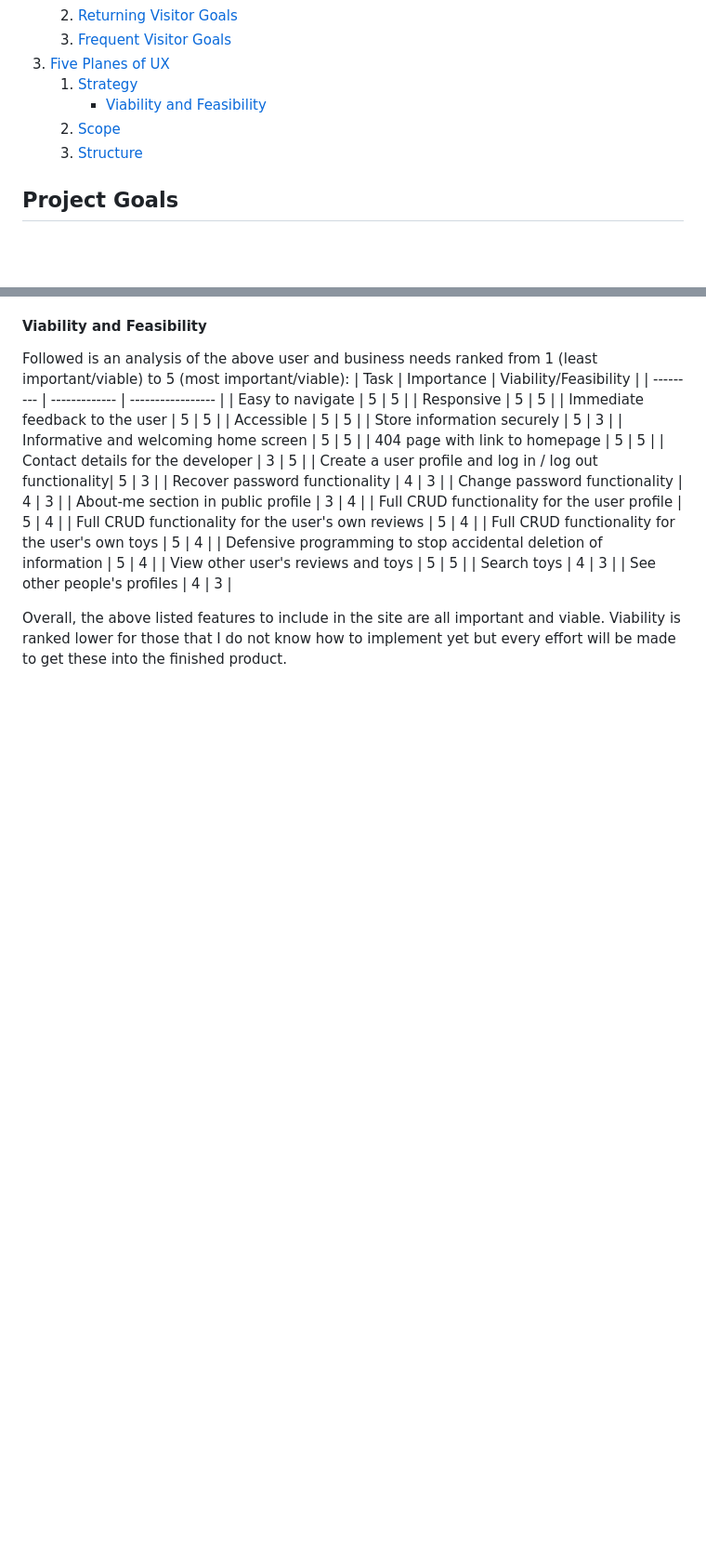
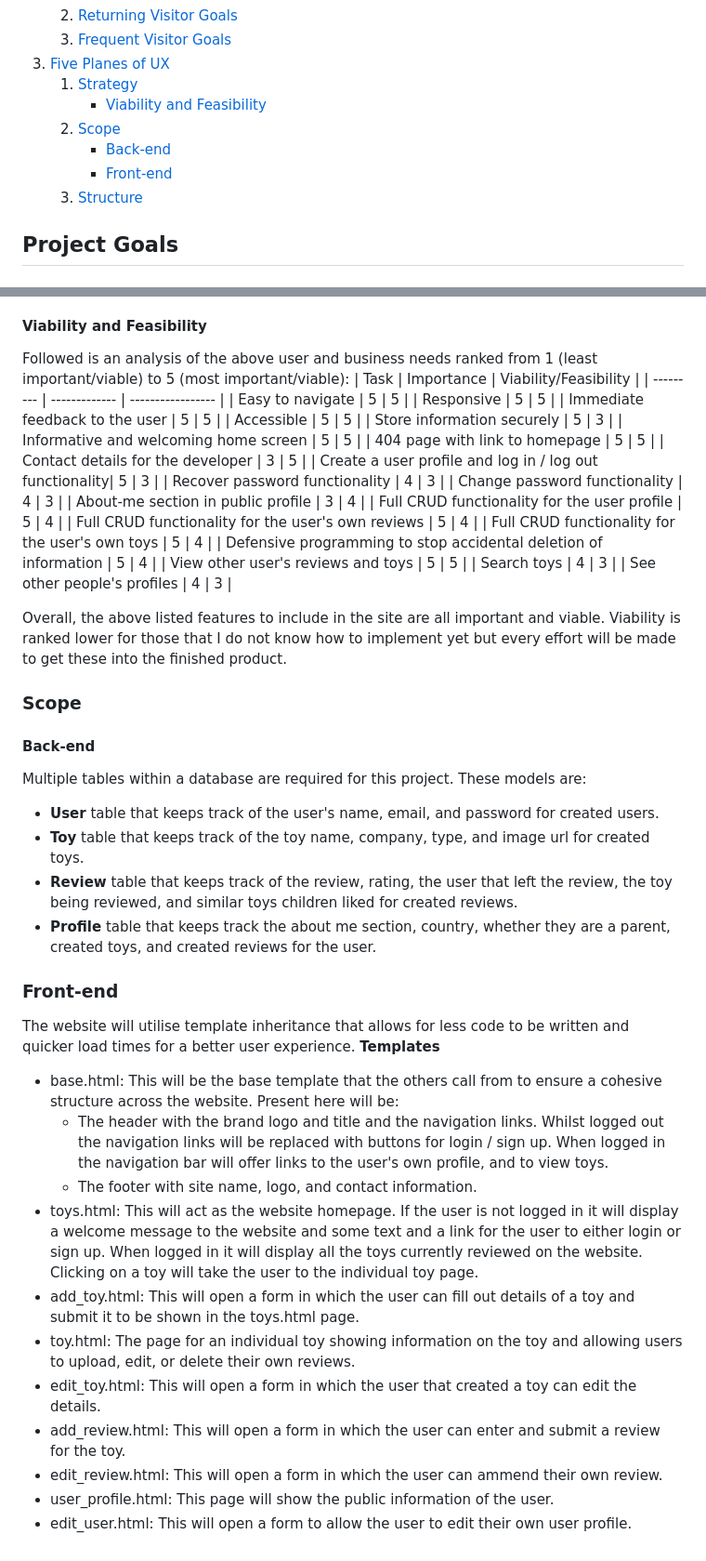
Before and after one commit to amfairley/toytribe, a Markdown page: README.md, 2 parts joined by grey strips. Shown: that part at 93% size. Rendered like a GitHub page; blank space fills up the shorter version.

Commit message:
docs: add scope plane. Issue: #5

```diff
--- a/README.md
+++ b/README.md
@@ -27,6 +27,8 @@ This full stack review website for children's toys was born from my wife and I's
     1. [Strategy](#strategy)
         - [Viability and Feasibility](#viability-and-feasibility)
     2. [Scope](#scope)
+        - [Back-end](#back-end)
+        - [Front-end](#front-end)
     3. [Structure](#structure)
 
 ## Project Goals
@@ -120,3 +122,27 @@ Followed is an analysis of the above user and business needs ranked from 1 (leas
 | See other people's profiles | 4 | 3 |
 
 Overall, the above listed features to include in the site are all important and viable. Viability is ranked lower for those that I do not know how to implement yet but every effort will be made to get these into the finished product.
+
+### Scope
+
+#### Back-end
+Multiple tables within a database are required for this project. These models are:
+- **User** table that keeps track of the user's name, email, and password for created users.
+- **Toy** table that keeps track of the toy name, company, type, and image url for created toys.
+- **Review** table that keeps track of the review, rating, the user that left the review, the toy being reviewed, and similar toys children liked for created reviews.
+- **Profile** table that keeps track the about me section, country, whether they are a parent, created toys, and created reviews for the user.
+
+### Front-end
+The website will utilise template inheritance that allows for less code to be written and quicker load times for a better user experience.
+**Templates**
+- base.html: This will be the base template that the others call from to ensure a cohesive structure across the website. Present here will be:
+    - The header with the brand logo and title and the navigation links. Whilst logged out the navigation links will be replaced with buttons for login / sign up. When logged in the navigation bar will offer links to the user's own profile, and to view toys.
+    - The footer with site name, logo, and contact information.
+- toys.html: This will act as the website homepage. If the user is not logged in it will display a welcome message to the website and some text and a link for the user to either login or sign up. When logged in it will display all the toys currently reviewed on the website. Clicking on a toy will take the user to the individual toy page.
+- add_toy.html: This will open a form in which the user can fill out details of a toy and submit it to be shown in the toys.html page.
+- toy.html: The page for an individual toy showing information on the toy and allowing users to upload, edit, or delete their own reviews.
+- edit_toy.html: This will open a form in which the user that created a toy can edit the details.
+- add_review.html: This will open a form in which the user can enter and submit a review for the toy.
+- edit_review.html: This will open a form in which the user can ammend their own review.
+- user_profile.html: This page will show the public information of the user.
+- edit_user.html: This will open a form to allow the user to edit their own user profile.
```
